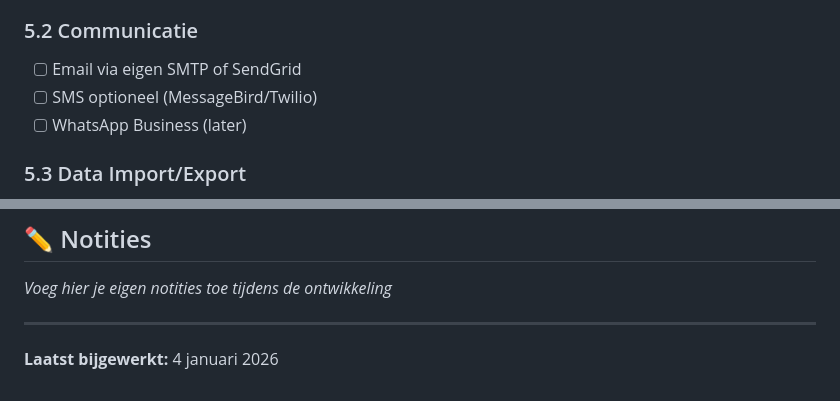
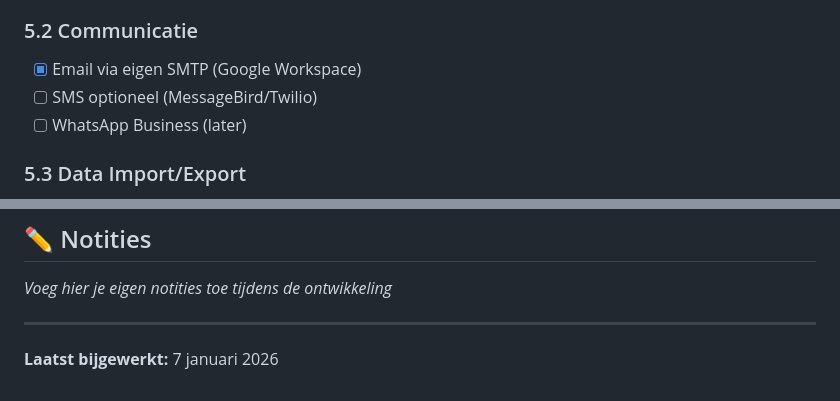
Before and after one commit to emeijer62/pianoplanner, a Markdown page: ROADMAP.md, 2 parts joined by grey strips. GitHub-like rendering.

```diff
--- a/ROADMAP.md
+++ b/ROADMAP.md
@@ -122,7 +128,7 @@
 - [ ] Automatisch facturen doorsturen
 
 ### 5.2 Communicatie
-- [ ] Email via eigen SMTP of SendGrid
+- [x] Email via eigen SMTP (Google Workspace)
 - [ ] SMS optioneel (MessageBird/Twilio)
 - [ ] WhatsApp Business (later)
 
@@ -230,4 +239,4 @@ _Voeg hier je eigen notities toe tijdens de ontwikkeling_
 
 ---
 
-**Laatst bijgewerkt:** 4 januari 2026
+**Laatst bijgewerkt:** 7 januari 2026
```
Also changed, not shown: other parts of ROADMAP.md (+11 -2 lines).
